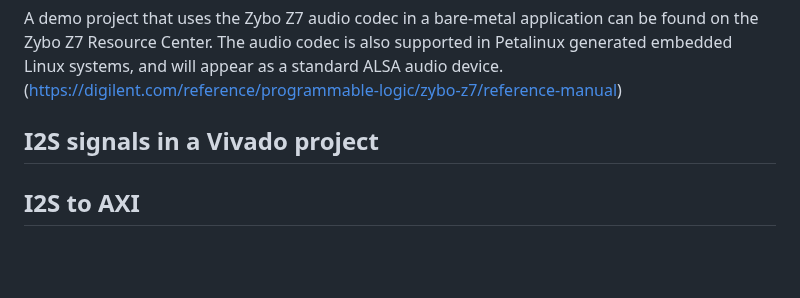
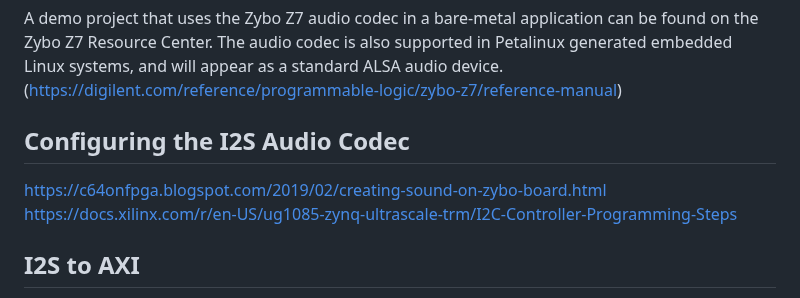
Before and after one commit to alex-florescu/CS351, a Markdown page: i2s.md, the part around the change. Drawn GitHub-style; blank space fills up the shorter version.

```diff
--- a/i2s.md
+++ b/i2s.md
@@ -43,7 +43,9 @@ To use the audio codec in a design with non-default settings, it needs to be con
 
 A demo project that uses the Zybo Z7 audio codec in a bare-metal application can be found on the Zybo Z7 Resource Center. The audio codec is also supported in Petalinux generated embedded Linux systems, and will appear as a standard ALSA audio device. (https://digilent.com/reference/programmable-logic/zybo-z7/reference-manual)
 
-## I2S signals in a Vivado project
+## Configuring the I2S Audio Codec
+https://c64onfpga.blogspot.com/2019/02/creating-sound-on-zybo-board.html
+https://docs.xilinx.com/r/en-US/ug1085-zynq-ultrascale-trm/I2C-Controller-Programming-Steps
 
 ## I2S to AXI
 (https://docs.xilinx.com/r/en-US/pg308-i2s/Licensing-and-Ordering)
```
